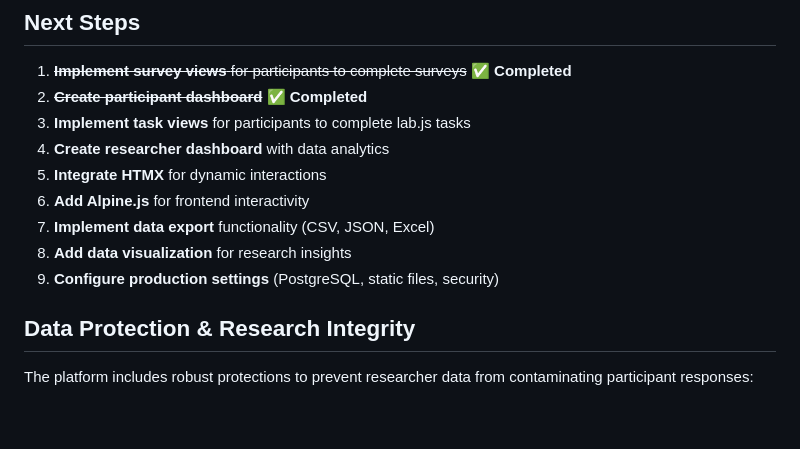
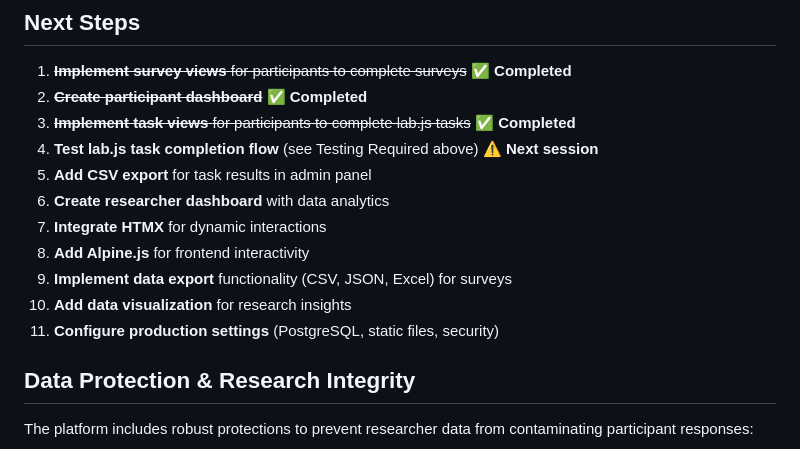
Before and after one commit to JamesSwatton/aphantasia-platform, a Markdown page: README.md, the part around the change printed below. Rendered like a GitHub page; blank space fills up the shorter version.

```diff
--- a/README.md
+++ b/README.md
@@ -369,13 +426,15 @@ Individual questions can be reverse-coded to detect response patterns:
 
 1. ~~**Implement survey views** for participants to complete surveys~~ ✅ **Completed**
 2. ~~**Create participant dashboard**~~ ✅ **Completed**
-3. **Implement task views** for participants to complete lab.js tasks
-4. **Create researcher dashboard** with data analytics
-5. **Integrate HTMX** for dynamic interactions
-6. **Add Alpine.js** for frontend interactivity
-7. **Implement data export** functionality (CSV, JSON, Excel)
-8. **Add data visualization** for research insights
-9. **Configure production settings** (PostgreSQL, static files, security)
+3. ~~**Implement task views** for participants to complete lab.js tasks~~ ✅ **Completed**
+4. **Test lab.js task completion flow** (see Testing Required above) ⚠️ **Next session**
+5. **Add CSV export** for task results in admin panel
+6. **Create researcher dashboard** with data analytics
+7. **Integrate HTMX** for dynamic interactions
+8. **Add Alpine.js** for frontend interactivity
+9. **Implement data export** functionality (CSV, JSON, Excel) for surveys
+10. **Add data visualization** for research insights
+11. **Configure production settings** (PostgreSQL, static files, security)
 
 ## Data Protection & Research Integrity
 
```
Also changed, not shown: other parts of README.md (+97 -1 lines).
